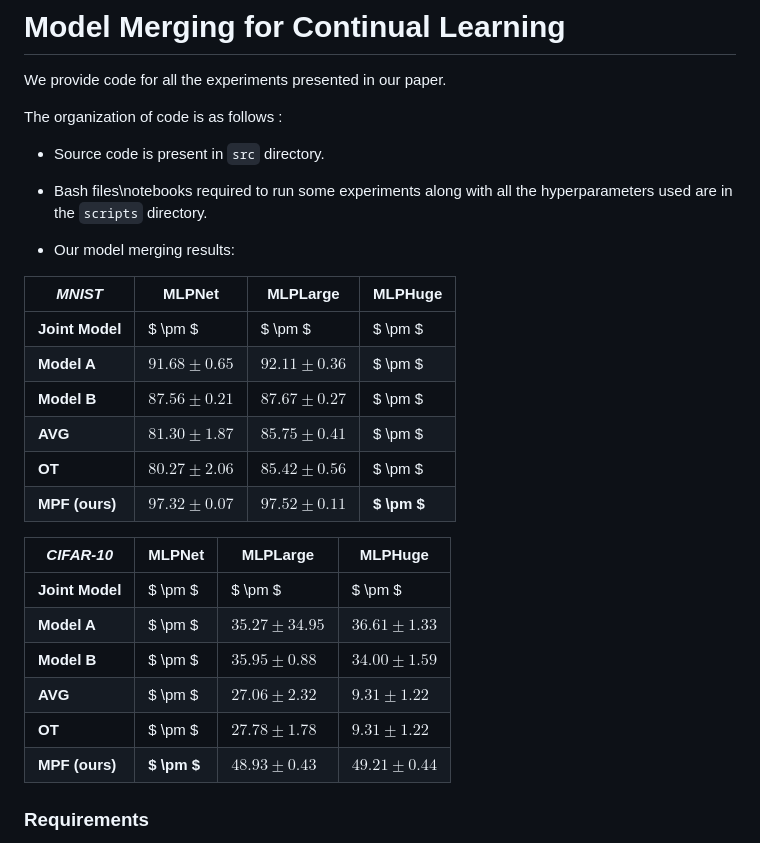
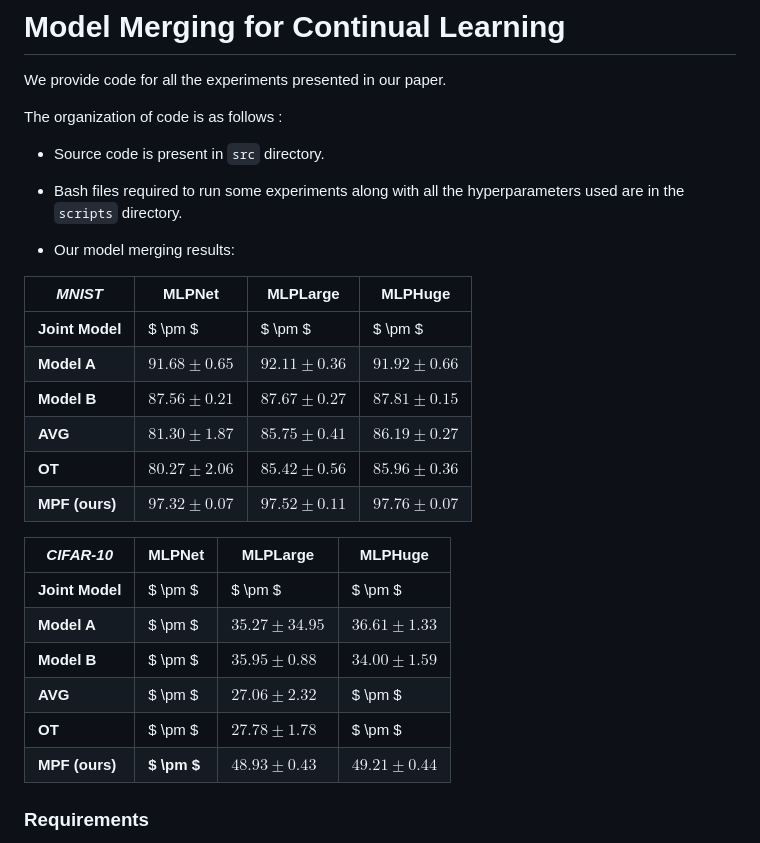
Before and after one commit to tanguy8001/continual-learning-via-model-merging, a Markdown page: README.md, the part around the change. Drawn GitHub-style.

```diff
--- a/README.md
+++ b/README.md
@@ -4,8 +4,7 @@ We provide code for all the experiments presented in our paper.
 
 The organization of code is as follows :
 * Source code is present in `src` directory.
-* Bash files\notebooks required to run some experiments along with all the hyperparameters used are in the `scripts` directory.
-
+* Bash files required to run some experiments along with all the hyperparameters used are in the `scripts` directory.
 
 * Our model merging results:
 
@@ -13,11 +12,11 @@ The organization of code is as follows :
 |  ***MNIST***       | **MLPNet**           | **MLPLarge**         | **MLPHuge**          |
 |----------------|-----------------------|-----------------------|-----------------------|
 | **Joint Model**    | $ \pm $      | $ \pm $      | $ \pm $      |
-| **Model A**    | $91.68 \pm 0.65$      | $92.11 \pm 0.36$      | $ \pm $      |
-| **Model B**    | $87.56 \pm 0.21$      | $87.67 \pm 0.27$      | $ \pm $      |
-| **AVG**        | $81.30 \pm 1.87$      | $85.75 \pm 0.41$      | $ \pm $       |
-| **OT**         | $80.27 \pm 2.06$      | $85.42 \pm 0.56$      | $ \pm $       |
-| **MPF (ours)** | **$97.32 \pm 0.07$**  | **$97.52 \pm 0.11$**  | **$ \pm $**  |
+| **Model A**    | $91.68 \pm 0.65$      | $92.11 \pm 0.36$      | $91.92 \pm 0.66$      |
+| **Model B**    | $87.56 \pm 0.21$      | $87.67 \pm 0.27$      | $87.81 \pm 0.15$      |
+| **AVG**        | $81.30 \pm 1.87$      | $85.75 \pm 0.41$      | $86.19 \pm 0.27$       |
+| **OT**         | $80.27 \pm 2.06$      | $85.42 \pm 0.56$      | $85.96 \pm 0.36$       |
+| **MPF (ours)** | **$97.32 \pm 0.07$**  | **$97.52 \pm 0.11$**  | **$97.76 \pm 0.07$**  |
 
 
 | ***CIFAR-10***     | **MLPNet**            | **MLPLarge**         | **MLPHuge**          |
@@ -25,8 +24,8 @@ The organization of code is as follows :
 | **Joint Model**    | $ \pm $      | $ \pm $      | $ \pm $      |
 | **Model A**    | $ \pm $      | $35.27 \pm 34.95$      | $36.61 \pm 1.33$      |
 | **Model B**    | $ \pm $      | $35.95 \pm 0.88$      | $34.00 \pm 1.59$      |
-| **AVG**        | $ \pm $      | $27.06 \pm 2.32$      | $9.31 \pm 1.22$       |
-| **OT**         | $ \pm $      | $27.78 \pm 1.78$      | $9.31 \pm 1.22$       |
+| **AVG**        | $ \pm $      | $27.06 \pm 2.32$      | $ \pm $       |
+| **OT**         | $ \pm $      | $27.78 \pm 1.78$      | $ \pm $       |
 | **MPF (ours)** | **$ \pm $**  | **$48.93 \pm 0.43$**  | **$49.21 \pm 0.44$**  |
 
 ### Requirements
```
